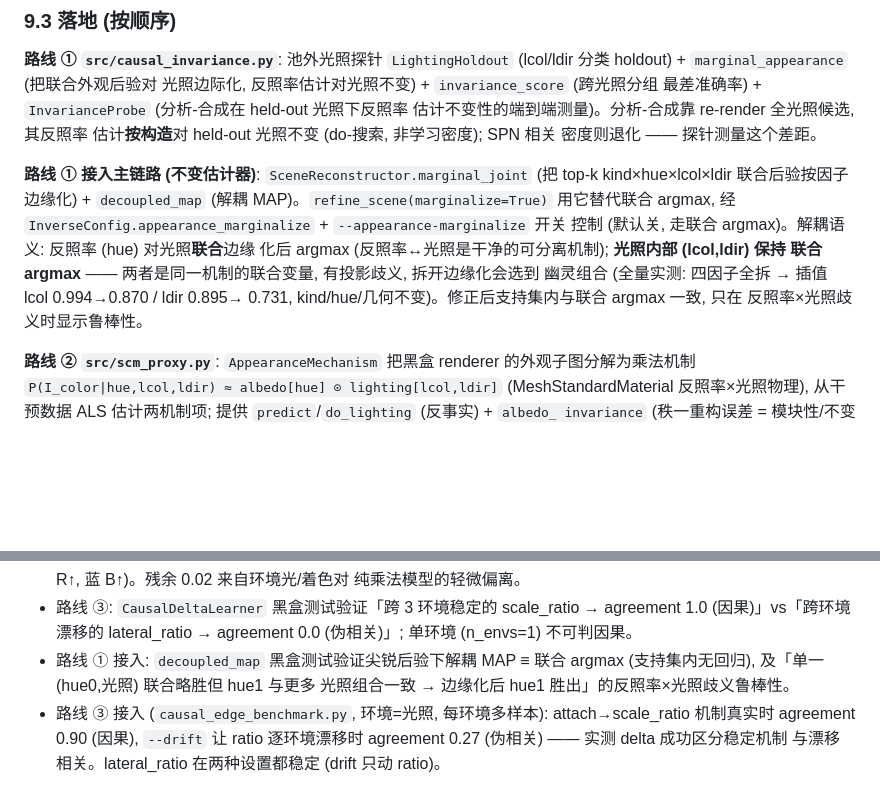
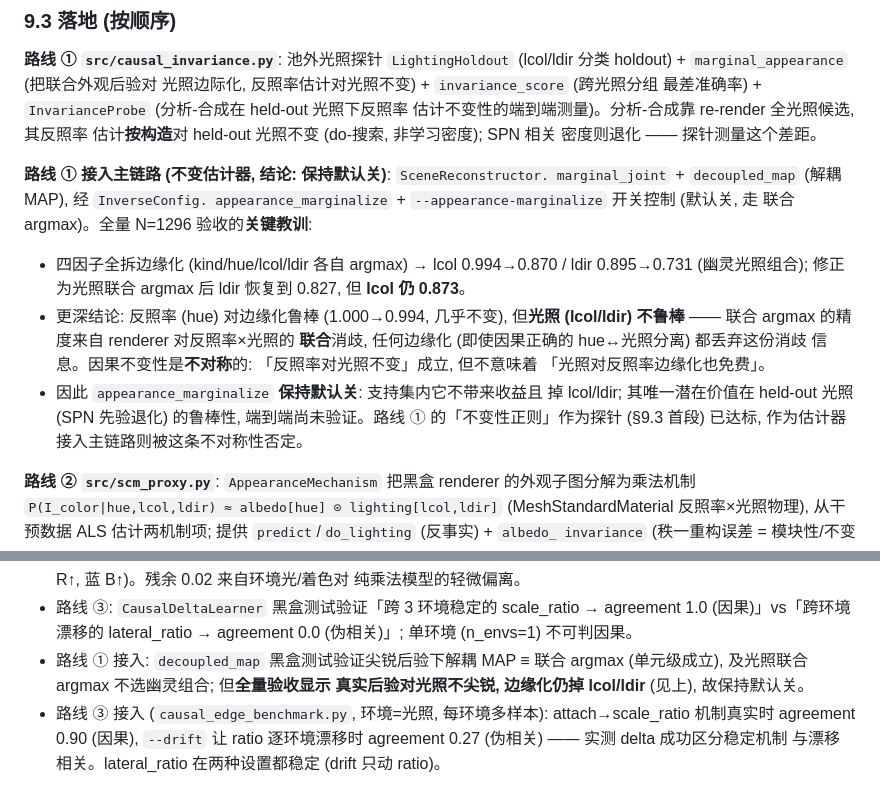
Before and after one commit to aki-xavier/conger, a Markdown page: docs/architecture.md, 2 parts joined by grey strips. GitHub-like rendering; blank space fills up the shorter version.

Commit message:
docs: 修正路线①结论 —— 边缘化对光照不鲁棒, appearance_marginalize 保持默认关
全量 N=1296 验收 (光照联合 argmax 修复后): 插值 lcol 0.994→0.873 /
ldir 0.895→0.827。反照率 (hue) 对边缘化鲁棒 (1.000→0.994), 但光照不
鲁棒 —— 联合 argmax 的精度来自 renderer 对反照率×光照的联合消歧, 任何
边缘化都丢弃这份消歧。因果不变性不对称: '反照率对光照不变' ≠ '光照对
反照率边缘化免费'。appearance_marginalize 保持默认关, 路线①作为探针
已达标, 作为估计器接入被否定。

```diff
--- a/docs/architecture.md
+++ b/docs/architecture.md
@@ -596,16 +596,23 @@ pipeline 关系: ② (机制代理) → ① (不变性判据) → ③ (结构边
 估计**按构造**对 held-out 光照不变 (do-搜索, 非学习密度); SPN 相关
 密度则退化 —— 探针测量这个差距。
 
-**路线 ① 接入主链路 (不变估计器)**: `SceneReconstructor.marginal_joint`
-(把 top-k kind×hue×lcol×ldir 联合后验按因子边缘化) + `decoupled_map`
-(解耦 MAP)。`refine_scene(marginalize=True)` 用它替代联合 argmax, 经
-`InverseConfig.appearance_marginalize` + `--appearance-marginalize` 开关
-控制 (默认关, 走联合 argmax)。解耦语义: 反照率 (hue) 对光照**联合**边缘
-化后 argmax (反照率↔光照是干净的可分离机制); **光照内部 (lcol,ldir) 保持
-联合 argmax** —— 两者是同一机制的联合变量, 有投影歧义, 拆开边缘化会选到
-幽灵组合 (全量实测: 四因子全拆 → 插值 lcol 0.994→0.870 / ldir 0.895→
-0.731, kind/hue/几何不变)。修正后支持集内与联合 argmax 一致, 只在
-反照率×光照歧义时显示鲁棒性。
+**路线 ① 接入主链路 (不变估计器, 结论: 保持默认关)**: `SceneReconstructor.
+marginal_joint` + `decoupled_map` (解耦 MAP), 经 `InverseConfig.
+appearance_marginalize` + `--appearance-marginalize` 开关控制 (默认关, 走
+联合 argmax)。全量 N=1296 验收的**关键教训**:
+
+- 四因子全拆边缘化 (kind/hue/lcol/ldir 各自 argmax) → lcol 0.994→0.870 /
+  ldir 0.895→0.731 (幽灵光照组合); 修正为光照联合 argmax 后 ldir 恢复到
+  0.827, 但 **lcol 仍 0.873**。
+- 更深结论: 反照率 (hue) 对边缘化鲁棒 (1.000→0.994, 几乎不变), 但**光照
+  (lcol/ldir) 不鲁棒** —— 联合 argmax 的精度来自 renderer 对反照率×光照的
+  **联合**消歧, 任何边缘化 (即使因果正确的 hue↔光照分离) 都丢弃这份消歧
+  信息。因果不变性是**不对称**的: 「反照率对光照不变」成立, 但不意味着
+  「光照对反照率边缘化也免费」。
+- 因此 `appearance_marginalize` **保持默认关**: 支持集内它不带来收益且
+  掉 lcol/ldir; 其唯一潜在价值在 held-out 光照 (SPN 先验退化) 的鲁棒性,
+  端到端尚未验证。路线 ① 的「不变性正则」作为探针 (§9.3 首段) 已达标,
+  作为估计器接入主链路则被这条不对称性否定。
 
 **路线 ② `src/scm_proxy.py`**: `AppearanceMechanism` 把黑盒 renderer
 的外观子图分解为乘法机制 `P(I_color|hue,lcol,ldir) ≈ albedo[hue] ⊙
@@ -640,8 +647,8 @@ mirror/repeat 用 `corrected_gap` 反解 period), 挂到提案
   → agreement 1.0 (因果)」vs「跨环境漂移的 lateral_ratio → agreement 0.0
   (伪相关)」; 单环境 (n_envs=1) 不可判因果。
 - 路线 ① 接入: `decoupled_map` 黑盒测试验证尖锐后验下解耦 MAP ≡ 联合
-  argmax (支持集内无回归), 及「单一 (hue0,光照) 联合略胜但 hue1 与更多
-  光照组合一致 → 边缘化后 hue1 胜出」的反照率×光照歧义鲁棒性。
+  argmax (单元级成立), 及光照联合 argmax 不选幽灵组合; 但**全量验收显示
+  真实后验对光照不尖锐, 边缘化仍掉 lcol/ldir** (见上), 故保持默认关。
 - 路线 ③ 接入 (`causal_edge_benchmark.py`, 环境=光照, 每环境多样本):
   attach→scale_ratio 机制真实时 agreement 0.90 (因果), `--drift` 让 ratio
   逐环境漂移时 agreement 0.27 (伪相关) —— 实测 delta 成功区分稳定机制
```
